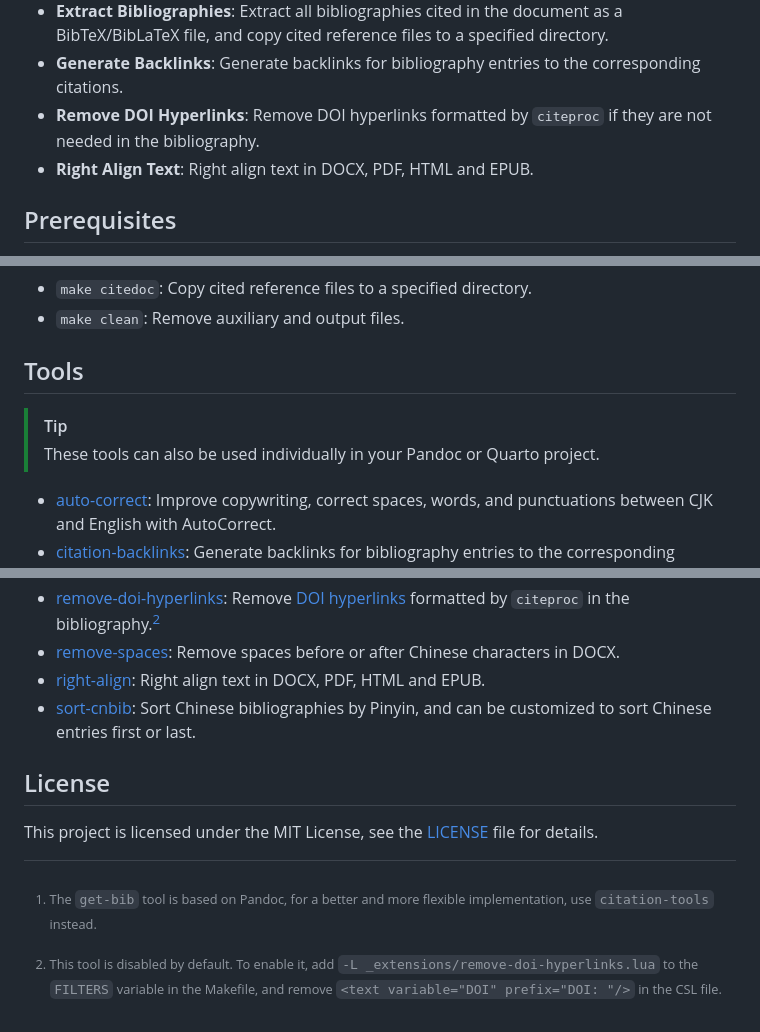
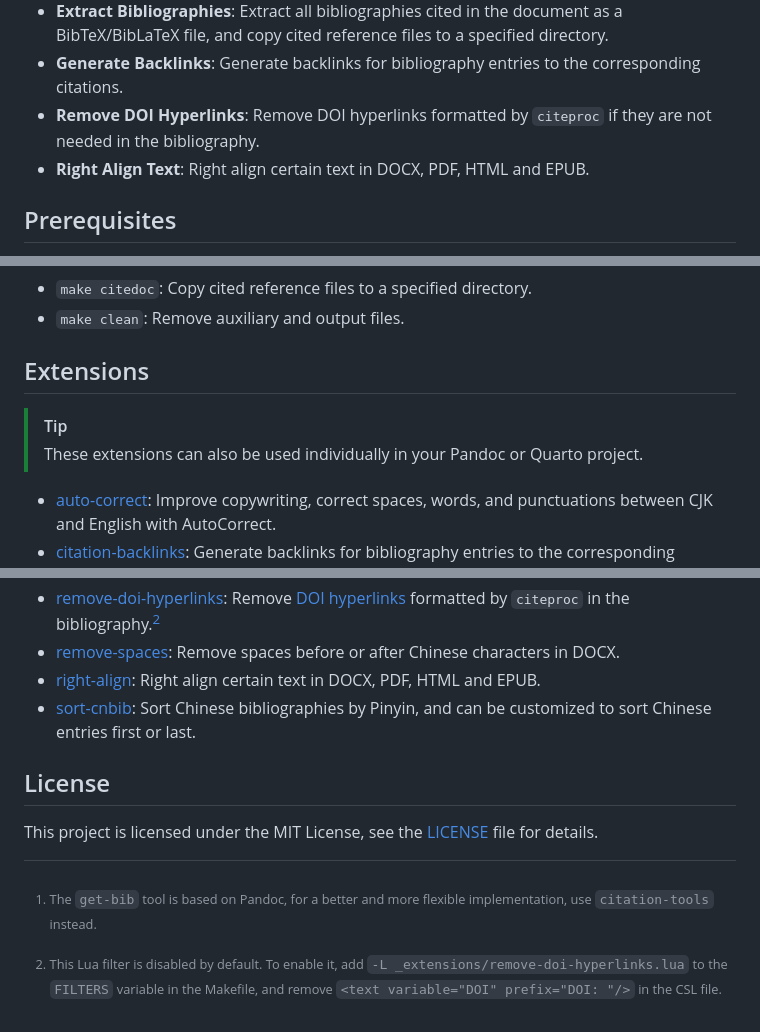
Before and after one commit to TomBener/quarto-cn-tools, a Markdown page: README.md, 3 parts joined by grey strips. GitHub-like rendering.

```diff
--- a/README.md
+++ b/README.md
@@ -19,7 +21,7 @@ formats like Word, HTML, LaTeX, PDF, and EPUB via Quarto.
 - **Extract Bibliographies**: Extract all bibliographies cited in the document as a BibTeX/BibLaTeX file, and copy cited reference files to a specified directory.
 - **Generate Backlinks**: Generate backlinks for bibliography entries to the corresponding citations.
 - **Remove DOI Hyperlinks**: Remove DOI hyperlinks formatted by `citeproc` if they are not needed in the bibliography.
-- **Right Align Text**: Right align text in DOCX, PDF, HTML and EPUB.
+- **Right Align Text**: Right align certain text in DOCX, PDF, HTML and EPUB.
 
 ## Prerequisites
 
@@ -54,10 +56,10 @@ This project uses a [Makefile](Makefile) to manage the build process. Here are t
 - `make citedoc`: Copy cited reference files to a specified directory.
 - `make clean`: Remove auxiliary and output files.
 
-## Tools
+## Extensions
 
 > [!TIP]
-> These tools can also be used individually in your Pandoc or Quarto project.
+> These extensions can also be used individually in your Pandoc or Quarto project.
 
 - [auto-correct](_extensions/auto-correct.py): Improve copywriting, correct spaces, words, and punctuations between CJK and English with AutoCorrect.
 - [citation-backlinks](_extensions/citation-backlinks.lua): Generate backlinks for bibliography entries to the corresponding citations.
@@ -73,7 +75,7 @@ This project uses a [Makefile](Makefile) to manage the build process. Here are t
 - [localize-cnbib](_extensions/localize-cnbib.lua): Localize Chinese bibliographies, change `et al.` to `等` and other English localization strings to Chinese.
 - [remove-doi-hyperlinks](_extensions/remove-doi-hyperlinks.lua): Remove [DOI hyperlinks](https://github.com/jgm/pandoc/issues/10393) formatted by `citeproc` in the bibliography.[^doi]
 - [remove-spaces](_extensions/remove-spaces/): Remove spaces before or after Chinese characters in DOCX.
-- [right-align](_extensions/right-align/): Right align text in DOCX, PDF, HTML and EPUB.
+- [right-align](_extensions/right-align/): Right align certain text in DOCX, PDF, HTML and EPUB.
 - [sort-cnbib](_extensions/sort-cnbib.py): Sort Chinese bibliographies by Pinyin, and can be customized to sort Chinese entries first or last.
 
 ## License
@@ -81,4 +83,4 @@ This project uses a [Makefile](Makefile) to manage the build process. Here are t
 This project is licensed under the MIT License, see the [LICENSE](LICENSE) file for details.
 
 [^bib]: The `get-bib` tool is based on Pandoc, for a better and more flexible implementation, use `citation-tools` instead.
-[^doi]: This tool is disabled by default. To enable it, add `-L _extensions/remove-doi-hyperlinks.lua` to the `FILTERS` variable in the Makefile, and remove `<text variable="DOI" prefix="DOI: "/>` in the CSL file.
+[^doi]: This Lua filter is disabled by default. To enable it, add `-L _extensions/remove-doi-hyperlinks.lua` to the `FILTERS` variable in the Makefile, and remove `<text variable="DOI" prefix="DOI: "/>` in the CSL file.
```
Also changed, not shown: other parts of README.md (+2 -0 lines).
